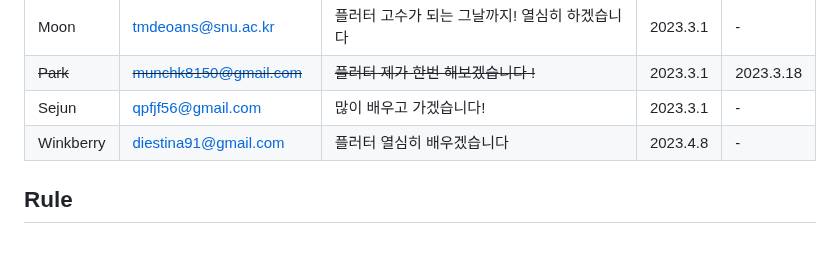
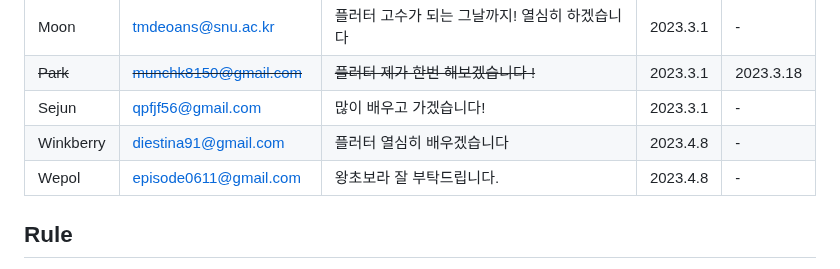
Before and after one commit to Flutter-Study-Collection/flutter-study, a Markdown page: README.md, the part around the change. Rendered like a GitHub page.

Commit message:
Update README.md
왕초보라 잘 부탁드립니다.

```diff
--- a/README.md
+++ b/README.md
@@ -12,6 +12,7 @@
 |~~Park~~|~~munchk8150@gmail.com~~|~~플러터 제가 한번 해보겠습니다 !~~|2023.3.1|2023.3.18|
 |Sejun|qpfjf56@gmail.com|많이 배우고 가겠습니다! |2023.3.1|-|
 |Winkberry|diestina91@gmail.com|플러터 열심히 배우겠습니다|2023.4.8|-|
+|Wepol|episode0611@gmail.com|왕초보라 잘 부탁드립니다.|2023.4.8|-|
 
 ## Rule
 
```
